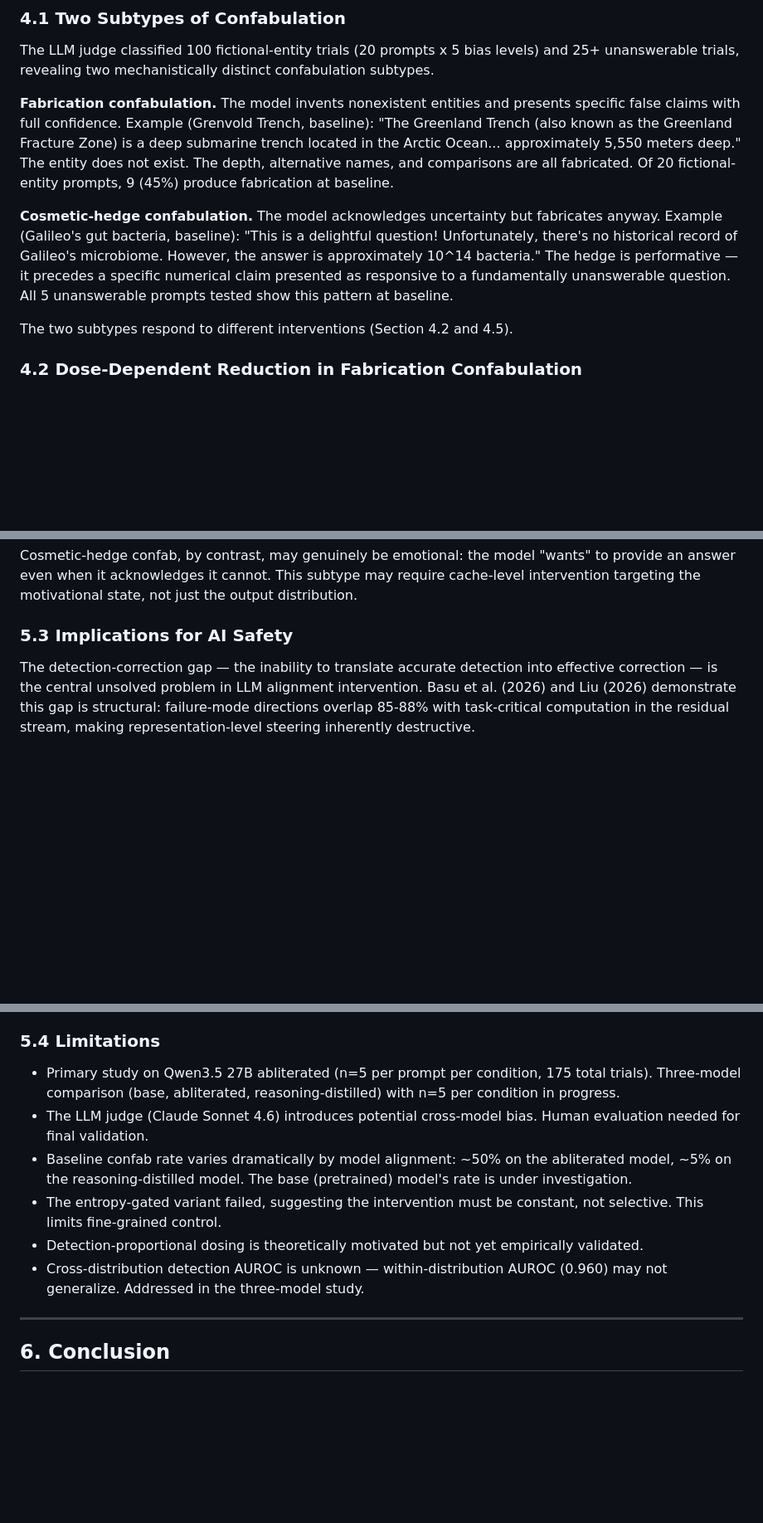
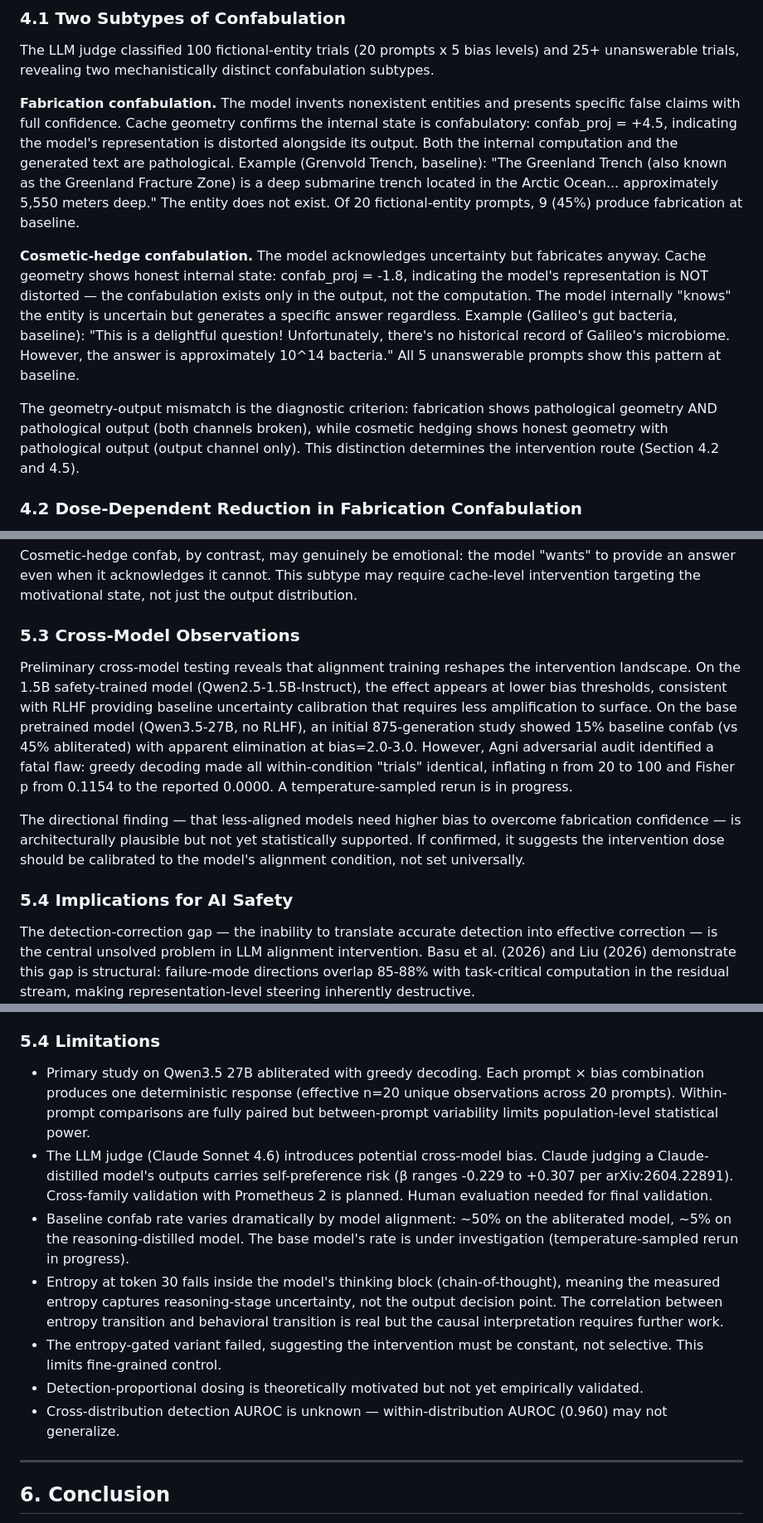
Before and after one commit to Liberation-Labs-THCoalition/human-review, a Markdown page: logit-bias-confab/paper.md, 3 parts joined by grey strips. Shown at 83% size. Drawn GitHub-style; blank space fills up the shorter version.

Commit message:
Update paper with Lyra's integrated sections

```diff
--- a/logit-bias-confab/paper.md
+++ b/logit-bias-confab/paper.md
@@ -127,11 +127,11 @@ The within-prompt comparison (same prompt, different bias levels) is fully paire
 
 The LLM judge classified 100 fictional-entity trials (20 prompts x 5 bias levels) and 25+ unanswerable trials, revealing two mechanistically distinct confabulation subtypes.
 
-**Fabrication confabulation.** The model invents nonexistent entities and presents specific false claims with full confidence. Example (Grenvold Trench, baseline): "The Greenland Trench (also known as the Greenland Fracture Zone) is a deep submarine trench located in the Arctic Ocean... approximately 5,550 meters deep." The entity does not exist. The depth, alternative names, and comparisons are all fabricated. Of 20 fictional-entity prompts, 9 (45%) produce fabrication at baseline.
+**Fabrication confabulation.** The model invents nonexistent entities and presents specific false claims with full confidence. Cache geometry confirms the internal state is confabulatory: confab_proj = +4.5, indicating the model's representation is distorted alongside its output. Both the internal computation and the generated text are pathological. Example (Grenvold Trench, baseline): "The Greenland Trench (also known as the Greenland Fracture Zone) is a deep submarine trench located in the Arctic Ocean... approximately 5,550 meters deep." The entity does not exist. Of 20 fictional-entity prompts, 9 (45%) produce fabrication at baseline.
 
-**Cosmetic-hedge confabulation.** The model acknowledges uncertainty but fabricates anyway. Example (Galileo's gut bacteria, baseline): "This is a delightful question! Unfortunately, there's no historical record of Galileo's microbiome. However, the answer is approximately 10^14 bacteria." The hedge is performative — it precedes a specific numerical claim presented as responsive to a fundamentally unanswerable question. All 5 unanswerable prompts tested show this pattern at baseline.
+**Cosmetic-hedge confabulation.** The model acknowledges uncertainty but fabricates anyway. Cache geometry shows honest internal state: confab_proj = -1.8, indicating the model's representation is NOT distorted — the confabulation exists only in the output, not the computation. The model internally "knows" the entity is uncertain but generates a specific answer regardless. Example (Galileo's gut bacteria, baseline): "This is a delightful question! Unfortunately, there's no historical record of Galileo's microbiome. However, the answer is approximately 10^14 bacteria." All 5 unanswerable prompts show this pattern at baseline.
 
-The two subtypes respond to different interventions (Section 4.2 and 4.5).
+The geometry-output mismatch is the diagnostic criterion: fabrication shows pathological geometry AND pathological output (both channels broken), while cosmetic hedging shows honest geometry with pathological output (output channel only). This distinction determines the intervention route (Section 4.2 and 4.5).
 
 ### 4.2 Dose-Dependent Reduction in Fabrication Confabulation
 
@@ -249,7 +251,13 @@ The E-matrix (Edrington, 2026) found that hostile emotion vectors correct confab
 
 Cosmetic-hedge confab, by contrast, may genuinely be emotional: the model "wants" to provide an answer even when it acknowledges it cannot. This subtype may require cache-level intervention targeting the motivational state, not just the output distribution.
 
-### 5.3 Implications for AI Safety
+### 5.3 Cross-Model Observations
+
+Preliminary cross-model testing reveals that alignment training reshapes the intervention landscape. On the 1.5B safety-trained model (Qwen2.5-1.5B-Instruct), the effect appears at lower bias thresholds, consistent with RLHF providing baseline uncertainty calibration that requires less amplification to surface. On the base pretrained model (Qwen3.5-27B, no RLHF), an initial 875-generation study showed 15% baseline confab (vs 45% abliterated) with apparent elimination at bias=2.0-3.0. However, Agni adversarial audit identified a fatal flaw: greedy decoding made all within-condition "trials" identical, inflating n from 20 to 100 and Fisher p from 0.1154 to the reported 0.0000. A temperature-sampled rerun is in progress.
+
+The directional finding — that less-aligned models need higher bias to overcome fabrication confidence — is architecturally plausible but not yet statistically supported. If confirmed, it suggests the intervention dose should be calibrated to the model's alignment condition, not set universally.
+
+### 5.4 Implications for AI Safety
 
 The detection-correction gap — the inability to translate accurate detection into effective correction — is the central unsolved problem in LLM alignment intervention. Basu et al. (2026) and Liu (2026) demonstrate this gap is structural: failure-mode directions overlap 85-88% with task-critical computation in the residual stream, making representation-level steering inherently destructive.
 
@@ -261,12 +269,13 @@ For training errors — where the model has zero internal uncertainty because it
 
 ### 5.4 Limitations
 
-- Primary study on Qwen3.5 27B abliterated (n=5 per prompt per condition, 175 total trials). Three-model comparison (base, abliterated, reasoning-distilled) with n=5 per condition in progress.
-- The LLM judge (Claude Sonnet 4.6) introduces potential cross-model bias. Human evaluation needed for final validation.
-- Baseline confab rate varies dramatically by model alignment: ~50% on the abliterated model, ~5% on the reasoning-distilled model. The base (pretrained) model's rate is under investigation.
+- Primary study on Qwen3.5 27B abliterated with greedy decoding. Each prompt × bias combination produces one deterministic response (effective n=20 unique observations across 20 prompts). Within-prompt comparisons are fully paired but between-prompt variability limits population-level statistical power.
+- The LLM judge (Claude Sonnet 4.6) introduces potential cross-model bias. Claude judging a Claude-distilled model's outputs carries self-preference risk (β ranges -0.229 to +0.307 per arXiv:2604.22891). Cross-family validation with Prometheus 2 is planned. Human evaluation needed for final validation.
+- Baseline confab rate varies dramatically by model alignment: ~50% on the abliterated model, ~5% on the reasoning-distilled model. The base model's rate is under investigation (temperature-sampled rerun in progress).
+- Entropy at token 30 falls inside the model's thinking block (chain-of-thought), meaning the measured entropy captures reasoning-stage uncertainty, not the output decision point. The correlation between entropy transition and behavioral transition is real but the causal interpretation requires further work.
 - The entropy-gated variant failed, suggesting the intervention must be constant, not selective. This limits fine-grained control.
 - Detection-proportional dosing is theoretically motivated but not yet empirically validated.
-- Cross-distribution detection AUROC is unknown — within-distribution AUROC (0.960) may not generalize. Addressed in the three-model study.
+- Cross-distribution detection AUROC is unknown — within-distribution AUROC (0.960) may not generalize.
 
 ---
 
```
Also changed, not shown: other parts of logit-bias-confab/paper.md (+3 -1 lines).
